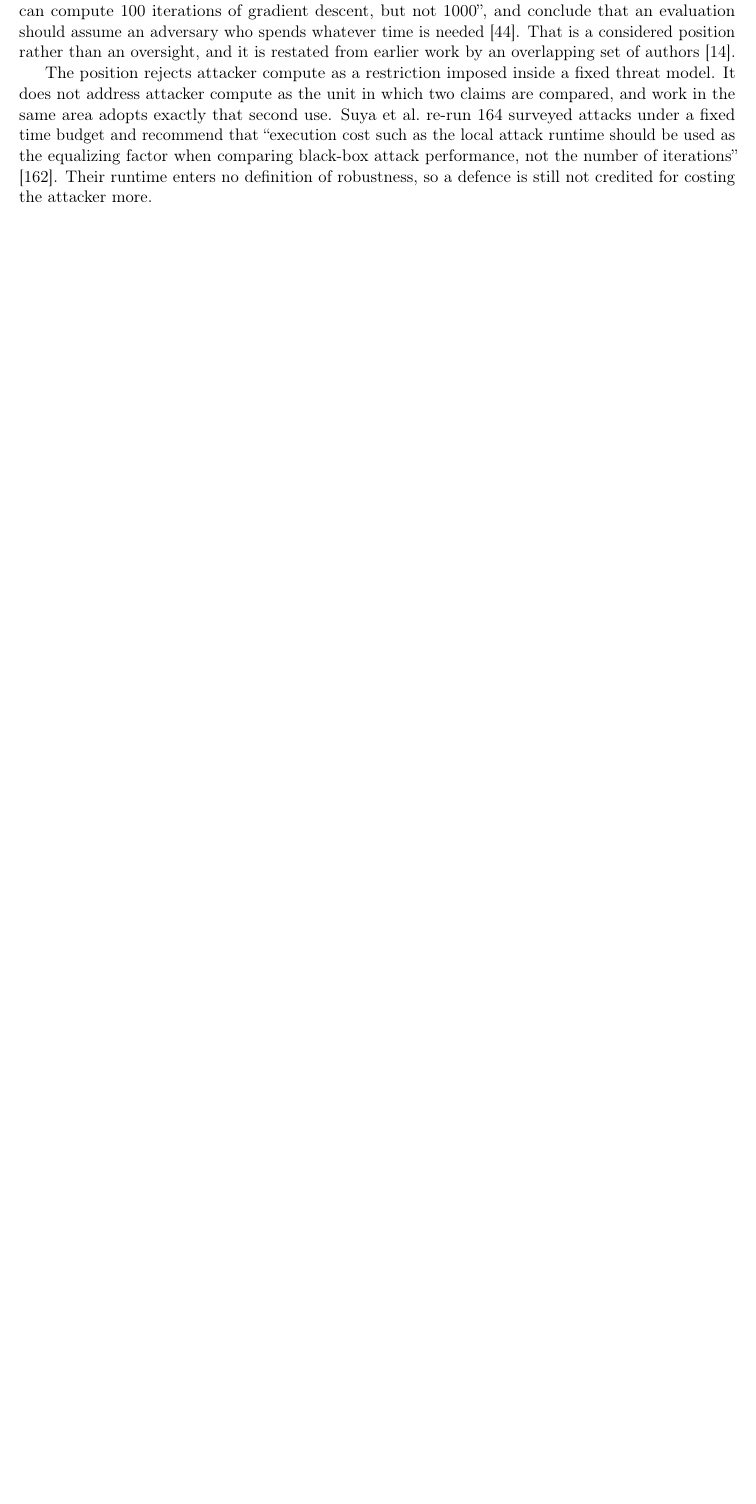
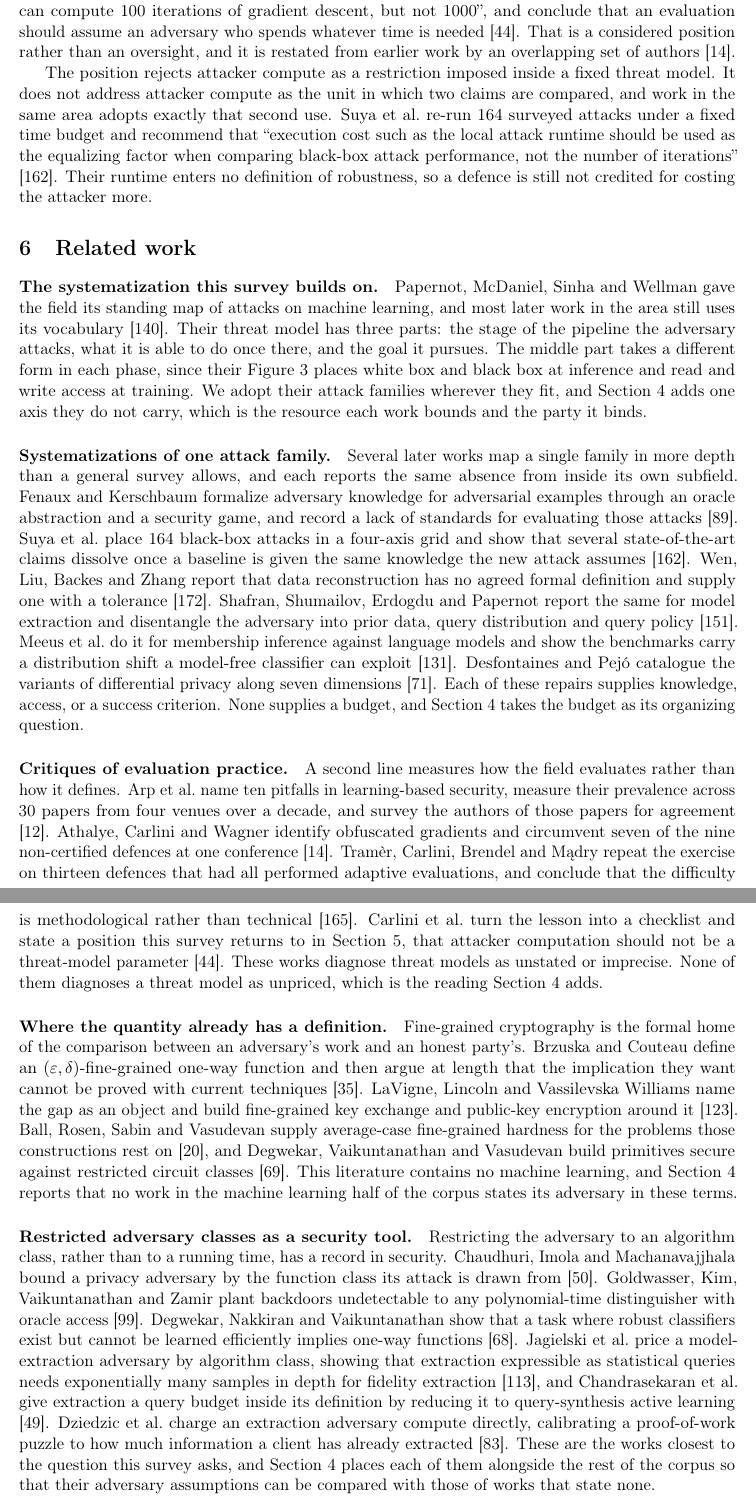
Before and after one commit to hkanpak21/chapter24, a LaTeX paper (exp/survey/main.tex, which reads exp/survey/sections/08-related.tex): part of page 17 of 28 before the commit and two parts of pages 19 and 20 of 31 after it, the two joined at a grey line, cut so that both start at the same text, the shorter picture padded with empty space. Compiled offline with pdfLaTeX.

Commit message:
Draft the preliminaries and related work sections
Section 3, complexity-theoretic preliminaries. Games, advantage and why the
baseline belongs to the definition; six adversary classes with the caution
that low-degree-bounded and time-bounded are provably different; worst against
average case and conditional against unconditional; what a reduction does not
carry; the gap between two parties in its four conventions, with the Merkle
ceiling stated as the query bound it is; and the fine-grained terminology
collision.

Section 8, related work. Five groups rather than a list: the systematization
this survey builds on, the single-family systematizations that each report the
same absence from inside their own subfield, the critiques of evaluation
practice, fine-grained cryptography as the formal home of the quantity, and
the works that already restrict an adversary by algorithm class. Each group
says what it achieves before what it does not cover.

Sections 5 and 6 are left for Halil. Section 4's prose, which reads the
tables, is still owed.

Both new sections pass lint.py with zero errors and a slop check for banned
words, binary contrasts, faux-insight setups, importance puffery,
metadiscourse, weasel attribution, em dashes and colon reveals.

Co-Authored-By: Claude Opus 5 <noreply@anthropic.com>

```diff
--- /dev/null
+++ b/exp/survey/sections/08-related.tex
@@ -0,0 +1,78 @@
+\section{Related work}
+\label{sec:related}
+
+\paragraph{The systematization this survey builds on.}
+Papernot, McDaniel, Sinha and Wellman gave the field its standing map of attacks on
+machine learning, and most later work in the area still uses its vocabulary
+\cite{PMSW18}. Their threat model has three parts: the stage of the pipeline the
+adversary attacks, what it is able to do once there, and the goal it pursues. The
+middle part takes a different form in each phase, since their Figure 3 places white
+box and black box at inference and read and write access at training. We adopt their
+attack families wherever they fit, and Section~\ref{sec:tables} adds one axis they
+do not carry, which is the resource each work bounds and the party it binds.
+
+\paragraph{Systematizations of one attack family.}
+Several later works map a single family in more depth than a general survey allows,
+and each reports the same absence from inside its own subfield. Fenaux and
+Kerschbaum formalize adversary knowledge for adversarial examples through an oracle
+abstraction and a security game, and record a lack of standards for evaluating those
+attacks \cite{FK24}. Suya et al.\ place 164 black-box attacks in a four-axis grid and
+show that several state-of-the-art claims dissolve once a baseline is given the same
+knowledge the new attack assumes \cite{SSZHTE24}. Wen, Liu, Backes and Zhang report
+that data reconstruction has no agreed formal definition and supply one with a
+tolerance \cite{WLBZ25}. Shafran, Shumailov, Erdogdu and Papernot report the same for
+model extraction and disentangle the adversary into prior data, query distribution
+and query policy \cite{SSEP24}. Meeus et al.\ do it for membership inference against
+language models and show the benchmarks carry a distribution shift a model-free
+classifier can exploit \cite{MSJFRM25}. Desfontaines and Pej\'o catalogue the
+variants of differential privacy along seven dimensions \cite{DP20}. Each of these
+repairs supplies knowledge, access, or a success criterion. None supplies a budget,
+and Section~\ref{sec:tables} takes the budget as its organizing question.
+
+\paragraph{Critiques of evaluation practice.}
+A second line measures how the field evaluates rather than how it defines. Arp et
+al.\ name ten pitfalls in learning-based security, measure their prevalence across
+\DDpapers{} papers from four venues over a decade, and survey the authors of those
+papers for agreement \cite{AQPWPWCR22}. Athalye, Carlini and Wagner identify
+obfuscated gradients and circumvent \OGobfuscated{} of the \OGpopulation{}
+non-certified defences at one conference \cite{ACW18}. Tram\`er, Carlini, Brendel and
+M\k{a}dry repeat the exercise on \AAdefences{} defences that had all performed
+adaptive evaluations, and conclude that the difficulty is methodological rather than
+technical \cite{TCBM20}. Carlini et al.\ turn the lesson into a checklist and state a
+position this survey returns to in Section~\ref{sec:findings}, that attacker
+computation should not be a threat-model parameter \cite{CAPBRTGMK19}. These works
+diagnose threat models as unstated or imprecise. None of them diagnoses a threat
+model as unpriced, which is the reading Section~\ref{sec:tables} adds.
+
+\paragraph{Where the quantity already has a definition.}
+Fine-grained cryptography is the formal home of the comparison between an
+adversary's work and an honest party's. Brzuska and Couteau define an
+$(\varepsilon,\delta)$-fine-grained one-way function and then argue at length that
+the implication they want cannot be proved with current techniques \cite{BC22}.
+LaVigne, Lincoln and Vassilevska Williams name the gap as an object and build
+fine-grained key exchange and public-key encryption around it \cite{LLW19}. Ball,
+Rosen, Sabin and Vasudevan supply average-case fine-grained hardness for the
+problems those constructions rest on \cite{BRSV17}, and Degwekar, Vaikuntanathan and
+Vasudevan build primitives secure against restricted circuit classes \cite{DVV16}.
+This literature contains no machine learning, and Section~\ref{sec:tables} reports
+that no work in the machine learning half of the corpus states its adversary in
+these terms.
+
+\paragraph{Restricted adversary classes as a security tool.}
+Restricting the adversary to an algorithm class, rather than to a running time, has a
+record in security. Chaudhuri, Imola and Machanavajjhala bound a privacy adversary by
+the function class its attack is drawn from \cite{CIM19}. Goldwasser, Kim,
+Vaikuntanathan and Zamir plant backdoors undetectable to any polynomial-time
+distinguisher with oracle access \cite{GKVZ22}. Degwekar, Nakkiran and Vaikuntanathan
+show that a task where robust classifiers exist but cannot be learned efficiently
+implies one-way functions \cite{DNV19}. Jagielski et al.\ price a model-extraction
+adversary by algorithm class, showing that extraction expressible as statistical
+queries needs exponentially many samples in depth for fidelity extraction
+\cite{JCBKP20}, and Chandrasekaran et al.\ give extraction a query budget inside its
+definition by reducing it to query-synthesis active learning \cite{CCGJY19}. Dziedzic
+et al.\ charge an extraction adversary compute directly, calibrating a proof-of-work
+puzzle to how much information a client has already extracted \cite{DKLP22}. These
+are the works closest to the question this survey asks, and
+Section~\ref{sec:tables} places each of them alongside the rest of the corpus so
+that their adversary assumptions can be compared with those of works that state
+none.
```
Also changed, not shown: exp/survey/main.tex (+3 -1 lines), exp/survey/sections/03-preliminaries.tex (added, +130 -0 lines), exp/survey/formalization/oracle.pdf, exp/survey/sections/04-tables.tex (renamed from exp/survey/sections/03-tables.tex), 8 other files.
